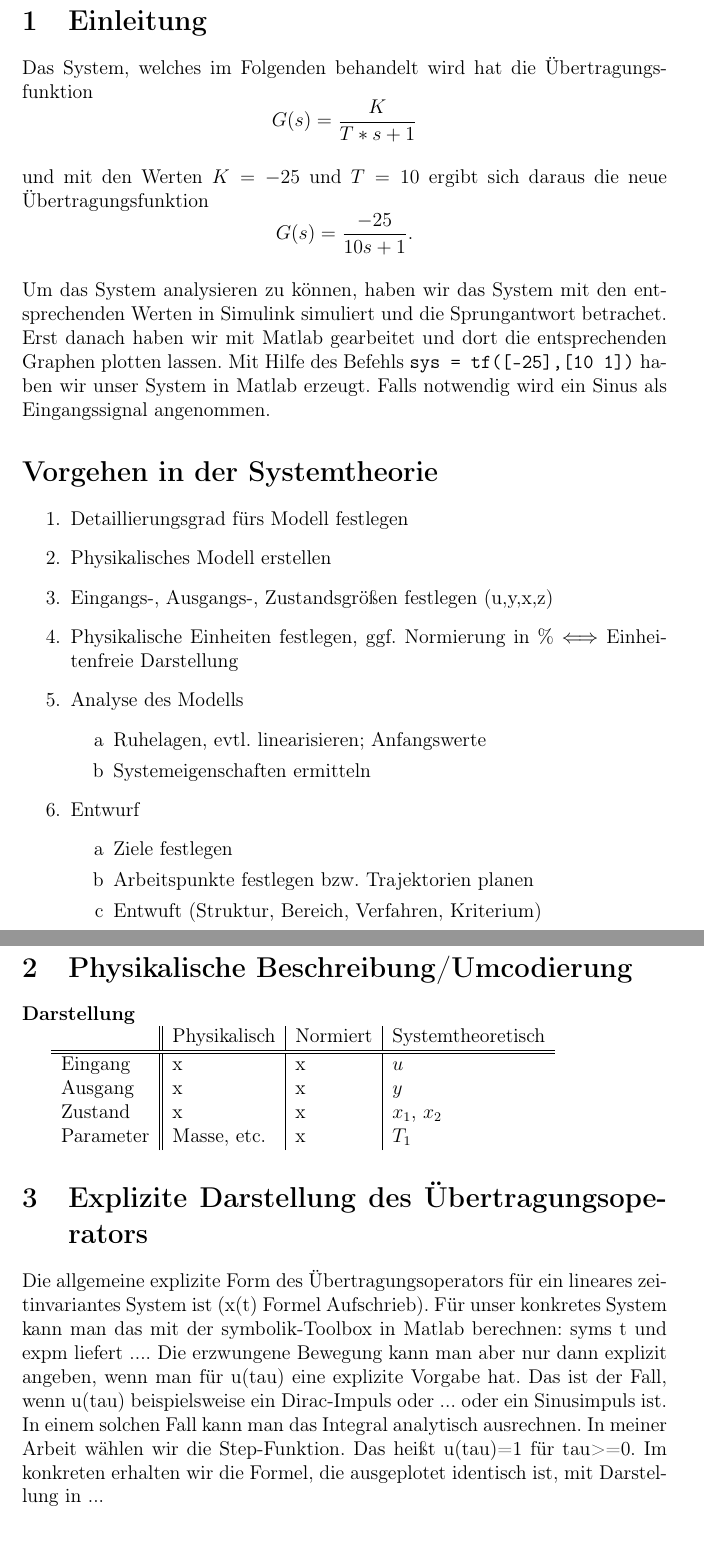
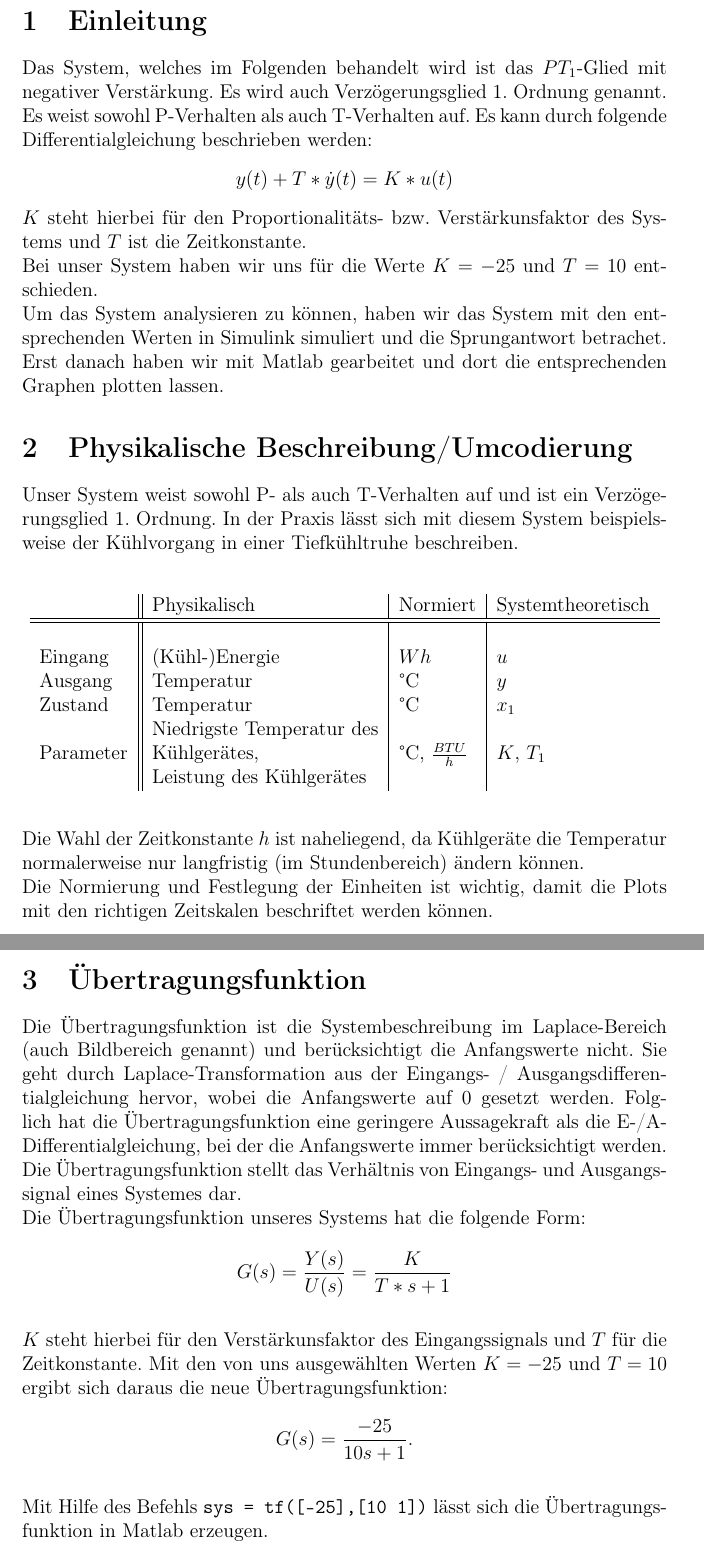
Before and after one commit to NI-R0/DH-Signals-and-Systems, a LaTeX document (system.tex, which reads inputs/1_Einleitung.tex, inputs/2.1_Übertragungsfunktion.tex, inputs/2_Physikalische Beschreibung-Umcodierung.tex): two parts of pages 3 and 4 of 14, joined at a grey line, cut so that both start at the same text. Compiled offline with pdfLaTeX.

Commit message:
Changed file system Finished first three chapters
Signed-off-by: Niklas Rodenbüsch <98448863+NI-R0@users.noreply.github.com>

```diff
--- /dev/null
+++ b/inputs/1_Einleitung.tex
@@ -0,0 +1,20 @@
+% Das System, welches im Folgenden behandelt wird hat die Übertragungsfunktion
+% \begin{equation*}
+%   G(s)=\frac{K}{T*s+1}
+% \end{equation*}\\
+% und mit den Werten $K=-25$ und $T=10$ ergibt sich daraus die neue Übertragungsfunktion
+% \begin{equation*}
+%   G(s)=\frac{-25}{10s+1} .
+% \end{equation*}\\
+% Um das System analysieren zu können, haben wir das System mit den entsprechenden Werten in Simulink simuliert und die Sprungantwort betrachet.\\
+% Erst danach haben wir mit Matlab gearbeitet und dort die entsprechenden Graphen plotten lassen. Mit Hilfe des Befehls \texttt{sys = tf([-25],[10 1])} haben wir unser System in Matlab erzeugt. Falls notwendig wird ein Sinus als Eingangssignal angenommen. %TODO: Stimmt das?
+% % Das System ist wie folgt zu klassifizieren:
+% %TODO: Klassifizierung
+
+Das System, welches im Folgenden behandelt wird ist das $PT_1$-Glied mit negativer Verstärkung. Es wird auch Verzögerungsglied 1. Ordnung genannt. Es weist sowohl P-Verhalten als auch T-Verhalten auf. Es kann durch folgende Differentialgleichung beschrieben werden:
+\begin{equation*}
+  y(t)+T* \dot y(t) = K*u(t)
+\end{equation*}
+$K$ steht hierbei für den Proportionalitäts- bzw. Verstärkunsfaktor des Systems und $T$ ist die Zeitkonstante.\\
+Bei unser System haben wir uns für die Werte $K=-25$ und $T=10$ entschieden.\\
+Um das System analysieren zu können, haben wir das System mit den entsprechenden Werten in Simulink simuliert und die Sprungantwort betrachet. Erst danach haben wir mit Matlab gearbeitet und dort die entsprechenden Graphen plotten lassen.
--- /dev/null
+++ b/inputs/2.1_Übertragungsfunktion.tex
@@ -0,0 +1,11 @@
+Die Übertragungsfunktion ist die Systembeschreibung im Laplace-Bereich (auch Bildbereich genannt) und berücksichtigt die Anfangswerte nicht. Sie geht durch Laplace-Transformation aus der Eingangs- / Ausgangsdifferentialgleichung hervor, wobei die Anfangswerte auf 0 gesetzt werden. Folglich hat die Übertragungsfunktion eine geringere Aussagekraft als die E-/A-Differentialgleichung, bei der die Anfangswerte immer berücksichtigt werden. Die Übertragungsfunktion stellt das Verhältnis von Eingangs- und Ausgangssignal eines Systemes dar.\\
+Die Übertragungsfunktion unseres Systems hat die folgende Form:
+\begin{equation*}
+    G(s)=\frac{Y(s)}{U(s)}=\frac{K}{T*s+1}
+\end{equation*}\\
+$K$ steht hierbei für den Verstärkunsfaktor des Eingangssignals und $T$ für die Zeitkonstante.
+Mit den von uns ausgewählten Werten $K=-25$ und $T=10$ ergibt sich daraus die neue Übertragungsfunktion:
+\begin{equation*}
+    G(s)=\frac{-25}{10s+1} .
+\end{equation*}\\
+Mit Hilfe des Befehls \texttt{sys = tf([-25],[10 1])} lässt sich die Übertragungsfunktion in Matlab erzeugen.
--- /dev/null
+++ b/inputs/2_Physikalische Beschreibung-Umcodierung.tex
@@ -0,0 +1,32 @@
+Unser System weist sowohl P- als auch T-Verhalten auf und ist ein Verzögerungsglied 1. Ordnung. In der Praxis lässt sich mit diesem System beispielsweise der Kühlvorgang in einer Tiefkühltruhe beschreiben.
+
+\vspace*{0.5cm}
+\begin{center}
+  \begin{tabular}{l| |l|l|l}
+    & Physikalisch & Normiert   & Systemtheoretisch \\\hline\hline
+    & & & \\
+    Eingang   & (Kühl-)Energie  & $Wh$ & $u$ \\
+    Ausgang   & Temperatur      & °C                & $y$ \\
+    Zustand   & Temperatur      & °C                & $x_{1}$ \\
+    Parameter & \makecell[l]{Niedrigste Temperatur des\\ Kühlgerätes,\\Leistung des Kühlgerätes}                & °C, $\frac{BTU}{h}$    & $K$, $T_{1}$ \\
+  \end{tabular}
+\end{center}
+\vspace*{0.5cm}
+\noindent{}Die Wahl der Zeitkonstante $h$ ist naheliegend, da Kühlgeräte die Temperatur normalerweise nur langfristig (im Stundenbereich) ändern können.\\
+Die Normierung und Festlegung der Einheiten ist wichtig, damit die Plots mit den richtigen Zeitskalen beschriftet werden können.
+
+%Eine Normierung des Eingangs auf den Bereich 0 bis 100% ist häufig sinnvoll, da dann die statische Verstärkung angibt, auf welchem Endwert ich bei 100% (also max. Eingang) lande (bei P-Gliedern).
+
+%ACHSEN DER PLOTS RICHTIG BESCHRIFTEN, damit die Einheiten richtig abgelesen werden können!!!! Beschriften: [t]=s oder t in s oder t/s oder "Zeit in Sekunden"
+
+%Matlab Befehle: labelx/yaxis: entweder t/s oder t in s/sec./Sekunden oder Zeit in Sekunden
+
+  %CHRIS:
+  % \begin{tabular}{l|l|l|l}
+        %     \centering
+        %         0 & physikalische Darstellung & normierte Darstellung & systemtheoretische Darstellung  \\ \hline
+        %         Eingang & Durchfluss Wasserhahn & 0-100\% & u \hline
+        %         Ausgang & Höhe des Wassers & V/V_ges & y \hline
+        %         Zustand & Höhe des Wassers & cfaef & x_1, x_2 ... je nach Ordnung \hline
+        %         Parameter & Masse, Länge,Trägheitsmoment, Kapazität, Induktivität & T, $T_D$, D
+        % \end{tabular}
--- a/inputs/Einleitung.tex
+++ /dev/null
@@ -1,12 +0,0 @@
-Das System, welches im Folgenden behandelt wird hat die Übertragungsfunktion
-\begin{equation*}
-  G(s)=\frac{K}{T*s+1}
-\end{equation*}\\
-und mit den Werten $K=-25$ und $T=10$ ergibt sich daraus die neue Übertragungsfunktion
-\begin{equation*}
-  G(s)=\frac{-25}{10s+1} .
-\end{equation*}\\
-Um das System analysieren zu können, haben wir das System mit den entsprechenden Werten in Simulink simuliert und die Sprungantwort betrachet.\\
-Erst danach haben wir mit Matlab gearbeitet und dort die entsprechenden Graphen plotten lassen. Mit Hilfe des Befehls \texttt{sys = tf([-25],[10 1])} haben wir unser System in Matlab erzeugt. Falls notwendig wird ein Sinus als Eingangssignal angenommen. %TODO: Stimmt das?
-% Das System ist wie folgt zu klassifizieren:
-%TODO: Klassifizierung
--- a/inputs/Physikalische Beschreibung-Umcodierung.tex
+++ /dev/null
@@ -1,60 +0,0 @@
-%CHRIS:
-  % Welches technisches System passt zu meiner Systemklasse?
-  % Unser System hat D-Verhalten. D-Verhalten zeigen z.B. Tachometer.
-  % Schwingung??
-  % Wie entsteht ein DTs Glied? Schaltung von...?
-
-  %ICH:
-  % PT$_{1}$ mit negativer Verstärkung
-  % Systembeschreibung mit physikalischer Darstellung
-  % Systembeschreibung in systemtheoretischer Darstellung
-
-  % Mein System hat P-Verhalten. P deutet darauf hin
-  % P zeigt Raumtemperatur.
-\textbf{Darstellung}
-%Beispiel Badewanne
-  %Eingang: Durchfluss Wasserhahn & 1/3600 m3/s oder V/Vges in %
-  %Ausgang: Höhe des Wassers
-  %Zustand: Höhe des Wassers
-  %Parameter: Fläche & & & Ti
-
-  %TODO Tabelle
-  %CHRIS:
-  % \begin{tabular}{l|l|l|l}
-        %     \centering
-        %         0 & physikalische Darstellung & normierte Darstellung & systemtheoretische Darstellung  \\ \hline
-        %         Eingang & Durchfluss Wasserhahn & 0-100\% & u \hline
-        %         Ausgang & Höhe des Wassers & V/V_ges & y \hline
-        %         Zustand & Höhe des Wassers & cfaef & x_1, x_2 ... je nach Ordnung \hline
-        %         Parameter & Masse, Länge,Trägheitsmoment, Kapazität, Induktivität & T, $T_D$, D
-        % \end{tabular}
-
-  %ICH:
-  \begin{tabular}{l| |l|l|l}
-    & Physikalisch & Normiert & Systemtheoretisch \\\hline\hline
-    Eingang & x & x & $u$ \\
-    Ausgang & x & x & $y$ \\
-    Zustand & x & x & $x_{1}$, $x_{2}$ \\
-    Parameter & Masse, etc. & x & $T_{1}$ \\   %, Länge, Kapazität, Induktivität, Trägheitsmoment
-  \end{tabular}
-
-
-% \begin{table}[]
-%   \begin{tabular}{l | l | l | l}
-%   & physikalische Darstellung & normierte Darstellung & sytematische Darstellung \\\hline
-%   Eingang   & Durchfluss Wasserhahn     &     & u                        \\
-%   Ausgang   & Füll höhe Wasser          &     & y                        \\
-%   Zustand   & Höhe des Wassers          &     & x1,x2                    \\
-%   Parameter & Fläche        &                 & %, Masse, Länge, Kapazität, Induktivität
-%   \end{tabular}
-%   \caption{}
-%   \label{tab:my-table}
-%   \end{table}
-
-%Ich habe mich für die Einheit/Zeitkonstanten ... entschieden.
-%Die Normierung und Festlegung der Einheiten ist wichtig, damit ich bei den Plots weiß, in welchen Zeitskalen ich arbeite. Wenn ich alles auf Si normiere ist die Zeitkonstante üblicherweise in Sekunden/Minuten/Stunden.Ich habe mich entschieden für die Zeitkonstanten in s oder min oder h.
-%Eine Normierung des Eingangs auf den Bereich 0 bis 100% ist häufig sinnvoll, da dann die statische Verstärkung angibt, auf welchem Endwert ich bei 100% (also max. Eingang) lande (bei P-Gliedern).
-
-%ACHSEN DER PLOTS RICHTIG BESCHRIFTEN, damit die Einheiten richtig abgelesen werden können!!!! Beschriften: [t]=s oder t in s oder t/s oder "Zeit in Sekunden"
-
-%Matlab Befehle: labelx/yaxis: entweder t/s oder t in s/sec./Sekunden oder Zeit in Sekunden
--- a/system.tex
+++ b/system.tex
@@ -11,10 +11,11 @@
 \usepackage[ngerman]{babel}
 \usepackage[utf8]{inputenc}
 \usepackage[T1]{fontenc}
+\usepackage{makecell}
 
 \hyphenation{Differential-gleichung}
 \hyphenation{Über-tragungs-ope-ra-tors}
-\hyphenation{E/A-Differential-gleichung}
+\hyphenation{E/A-Dif-fe-ren-ti-al-glei-chung}
 
 \begin{document}
 
@@ -36,14 +37,12 @@
 
 % INPUTS
 
-\section{Einleitung}  %stimmt
-\input{inputs/Einleitung.tex}
+%TODO: ZEITSKALEN AUF K=100 und T=10 ändern
 
-\section*{Vorgehen in der Systemtheorie}   %eingefügt
-\input{inputs/VorgehenSystemthoerie.tex}
+\section{Einleitung}    % FERTIG
+\input{inputs/1_Einleitung.tex}
 
-\section{Physikalische Beschreibung/Umcodierung}   %stimmt
-\input{inputs/Physikalische Beschreibung-Umcodierung.tex}
+% \section*{Vorgehen in der Systemtheorie}
+% \input{inputs/E1_VorgehenSystemthoerie.tex}
 
-\section{Explizite Darstellung des Übertragungsoperators}    %stimmt
-\input{inputs/Explizite Darstellung des Übertragungsoperators.tex}
+\section{Physikalische Beschreibung/Umcodierung}
@@ -53 +52,3 @@
+\section{Übertragungsfunktion}    % FERTIG
+\input{inputs/2.1_Übertragungsfunktion.tex}
 
```
Also changed, not shown: SUS_ALEX.pdf (added), inputs/10_pol-nullstellen-plot.tex (renamed from inputs/pol-nullstellen-plot.tex), inputs/11_statische-kennlinie.tex (renamed from inputs/statische-kennlinie.tex), inputs/3_Explizite Darstellung des Übertragungsoperators.tex (renamed from inputs/Explizite Darstellung des Übertragungsoperators.tex), inputs/4_Zustandsraumbeschreibung.tex (renamed from inputs/Zustandsraumbeschreibung.tex), inputs/5_Ein-Ausgangsdifferentialgleichung.tex (renamed from inputs/Ein-Ausgangsdifferentialgleichung.tex), inputs/6_ZusammenhangFunktionen.tex (renamed from inputs/ZusammenhangFunktionen.tex), inputs/7_Übertragungsfunktion-Sprungantwort.tex (renamed from inputs/Übertragungsfunktion-Sprungantwort.tex), inputs/8_Gewichtsfunktion-Impulsantwort.tex (renamed from inputs/Gewichtsfunktion-Impulsantwort.tex), inputs/9_frequenzgang.tex (renamed from inputs/frequenzgang.tex), inputs/E1_VorgehenSystemthoerie.tex (renamed from inputs/VorgehenSystemthoerie.tex), inputs/E2_ZustandsraumbeschreibunginÜbertragungsfunktion.tex (renamed from inputs/ZustandsraumbeschreibunginÜbertragungsfunktion.tex), system.pdf, system.tex (36 more changed lines).
